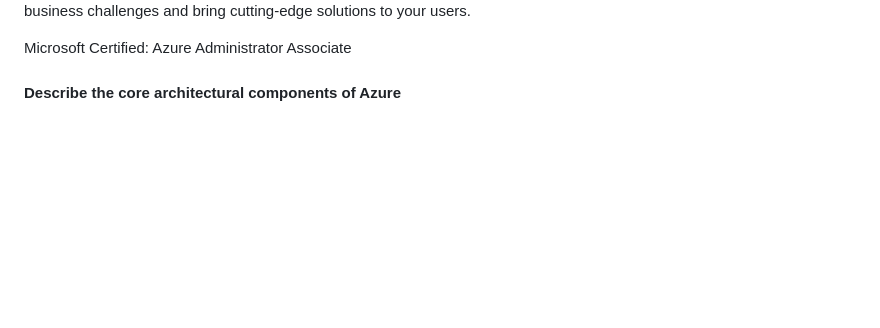
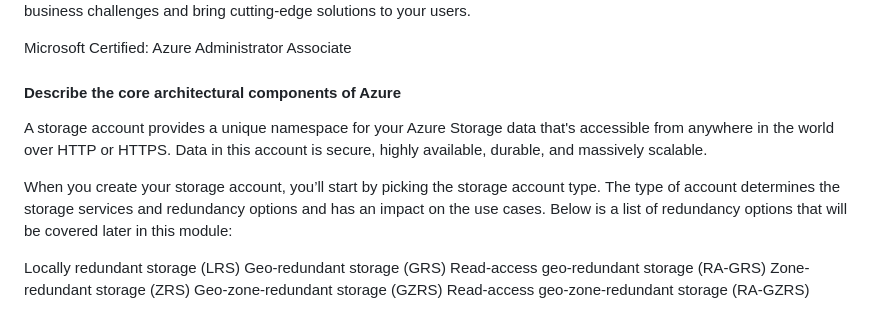
Before and after one commit to Sitraka17/Learning-Data-Science, a Markdown page: Courses/Microsoft/2know.md, the part around the change. Drawn GitHub-style; blank space fills up the shorter version.

```diff
--- a/Courses/Microsoft/2know.md
+++ b/Courses/Microsoft/2know.md
@@ -37,3 +37,15 @@ Instead of maintaining CPUs and storage in your datacenter, you rent them for th
 Microsoft Certified: Azure Administrator Associate
 
 #### Describe the core architectural components of Azure
+
+
+A storage account provides a unique namespace for your Azure Storage data that's accessible from anywhere in the world over HTTP or HTTPS. Data in this account is secure, highly available, durable, and massively scalable.
+
+When you create your storage account, you’ll start by picking the storage account type. The type of account determines the storage services and redundancy options and has an impact on the use cases. Below is a list of redundancy options that will be covered later in this module:
+
+Locally redundant storage (LRS)
+Geo-redundant storage (GRS)
+Read-access geo-redundant storage (RA-GRS)
+Zone-redundant storage (ZRS)
+Geo-zone-redundant storage (GZRS)
+Read-access geo-zone-redundant storage (RA-GZRS)
```
